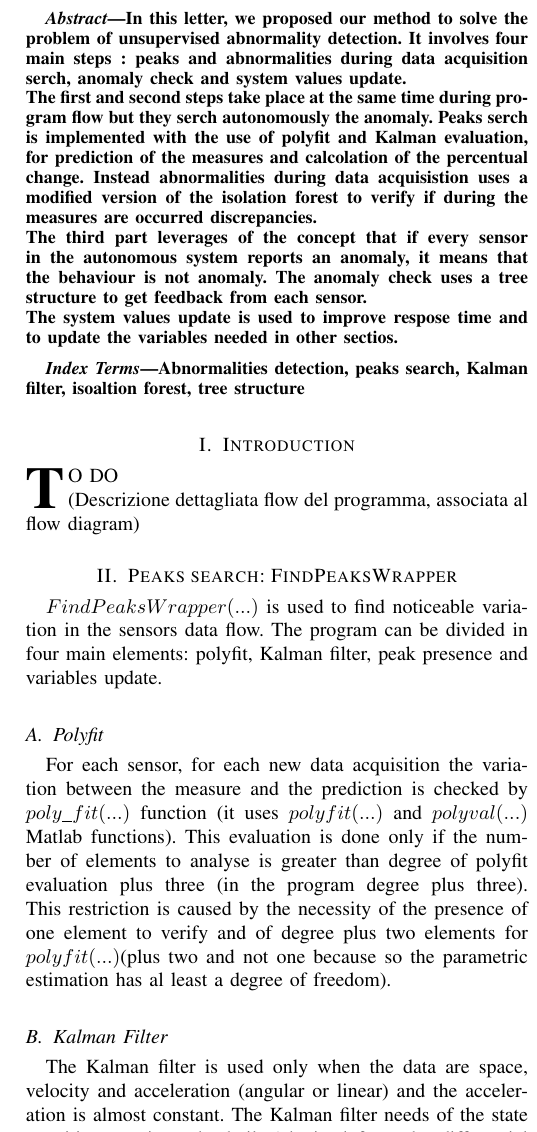
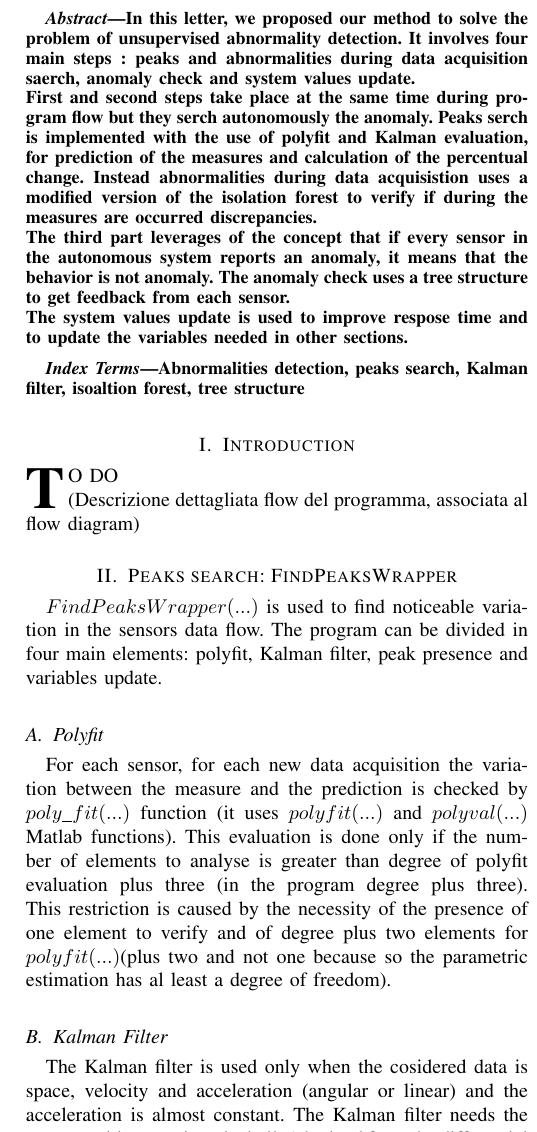
Before and after one commit to PieroSimonet/SP-CUP-2K20, a LaTeX paper (Relazione/IEEE Paper.tex): part of one column of page 1 of 2, cut so that both start at the same text. Compiled offline with LaTeX, dvips and Ghostscript.

Commit message:
Quick fix
Correzione errori

```diff
--- a/Relazione/IEEE Paper.tex
+++ b/Relazione/IEEE Paper.tex
@@ -25,10 +25,10 @@
 
 \begin{abstract}
 In this letter, we proposed our method to solve the problem of unsupervised abnormality detection.
-It involves four main steps : peaks and abnormalities during data acquisition serch, anomaly check and system values update.
-\\The first and second steps take place at the same time during program flow but they serch autonomously the anomaly. Peaks serch is implemented with the use of polyfit and Kalman evaluation, for prediction of the measures and calcolation of the percentual change. Instead abnormalities during data acquisistion uses a modified version of the isolation forest to verify if during the measures are occurred discrepancies.
-\\ The third part leverages of the concept that if every sensor in the autonomous system reports an anomaly, it means that the behaviour is not anomaly. The anomaly check uses a tree structure to get feedback from each sensor.
-\\ The system values update is used to improve respose time and to update the variables needed in other sectios.
+It involves four main steps : peaks and abnormalities during data acquisition saerch, anomaly check and system values update.
+\\First and second steps take place at the same time during program flow but they serch autonomously the anomaly. Peaks serch is implemented with the use of polyfit and Kalman evaluation, for prediction of the measures and calculation of the percentual change. Instead abnormalities during data acquisistion uses a modified version of the isolation forest to verify if during the measures are occurred discrepancies.
+\\ The third part leverages of the concept that if every sensor in the autonomous system reports an anomaly, it means that the behavior is not anomaly. The anomaly check uses a tree structure to get feedback from each sensor.
+\\ The system values update is used to improve respose time and to update the variables needed in other sections.
 \end{abstract}
 
 \begin{IEEEkeywords}
@@ -53,8 +53,8 @@ and variables update.
 For each sensor, for each new data acquisition the variation between the measure and the prediction is checked by $poly\_fit(...)$ function (it uses $polyfit(...)$ and $polyval(...)$ Matlab functions). This evaluation is done only if the number of elements to analyse is greater than degree of polyfit evaluation plus three (in the program degree plus three). This restriction is caused by the necessity of the presence of one element to verify and of degree plus two elements for $polyfit(...)$(plus two and not one because so the parametric estimation has al least a degree of freedom).
 
 \subsection{Kalman Filter}
-The Kalman filter is used only when the data are space, velocity and acceleration (angular or linear) and the acceleration is almost constant.
-The Kalman filter needs of the state transition matrix to be built (obtained from the differential equations of the model). In this case the model is a black box model thus it can't be described exactly. For these reasons the Kalman filter is used only on space, velocity and acceleration with uniform acceleration.
+The Kalman filter is used only when the cosidered data is space, velocity and acceleration (angular or linear) and the acceleration is almost constant.
+The Kalman filter needs the state transition matrix to be built (obtained from the differential equations of the model). In this case the model is a black box model thus it can't be described exactly. For these reasons the Kalman filter is used only on space, velocity and acceleration with uniform acceleration.
 The Kalman filter is used anyway because if the autonomous system makes continuous and without variations paths/movements, it will generate a more accurate evaluation than $poly\_fit$.
 The filter is activated by the evaluation of slope of regression line (the coefficient is generated inside $poly\_fit$ function).
 The covariance matrix ($Pn\_...$) is initialized as $10$\hspace{1mm}$eye(...)$ and update during subsequent cycles.
```
Also changed, not shown: Relazione/IEEE Paper.pdf, 3 other files.
